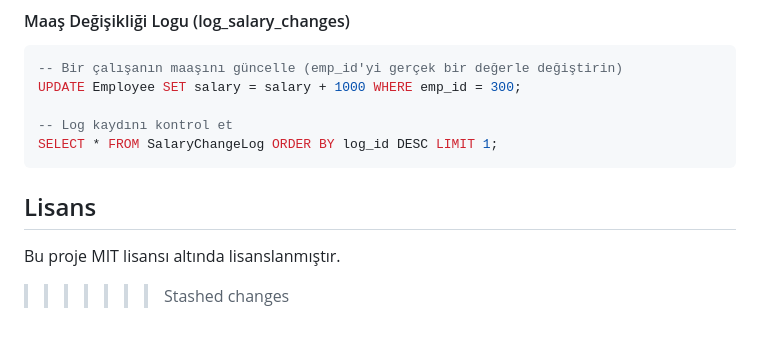
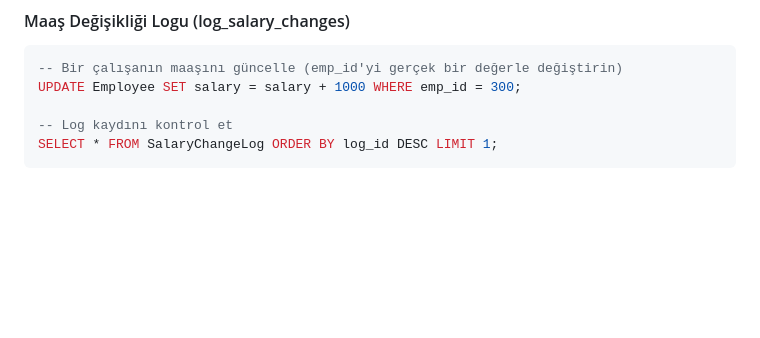
Before and after one commit to firatkerem/CS306-car-rental-database, a Markdown page: README.md, the part around the change. GitHub-like rendering; blank space fills up the shorter version.

````diff
--- a/README.md
+++ b/README.md
@@ -133,8 +133,3 @@ UPDATE Employee SET salary = salary + 1000 WHERE emp_id = 300;
 -- Log kaydını kontrol et
 SELECT * FROM SalaryChangeLog ORDER BY log_id DESC LIMIT 1;
 ```
-
-## Lisans
-
-Bu proje MIT lisansı altında lisanslanmıştır.
->>>>>>> Stashed changes
````
